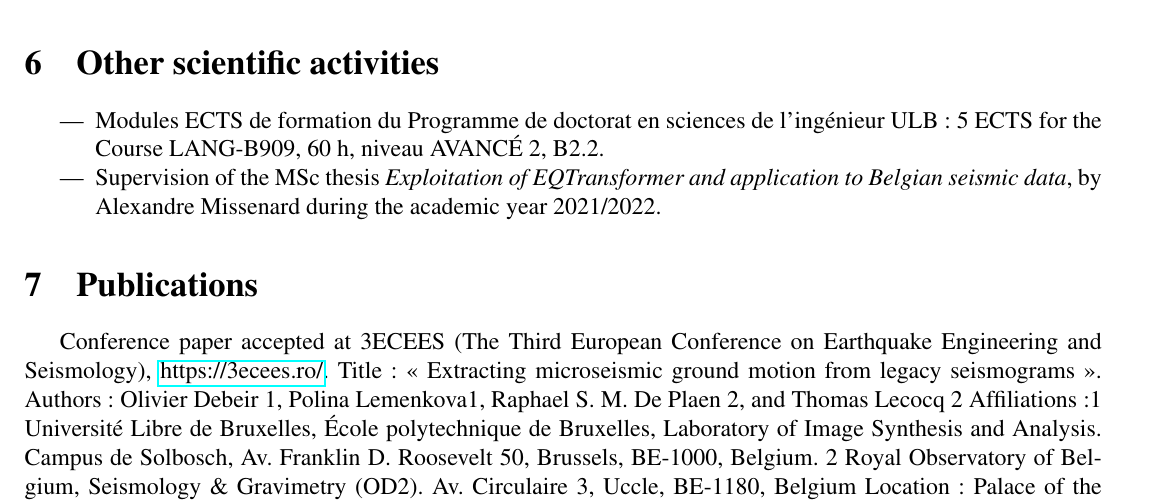
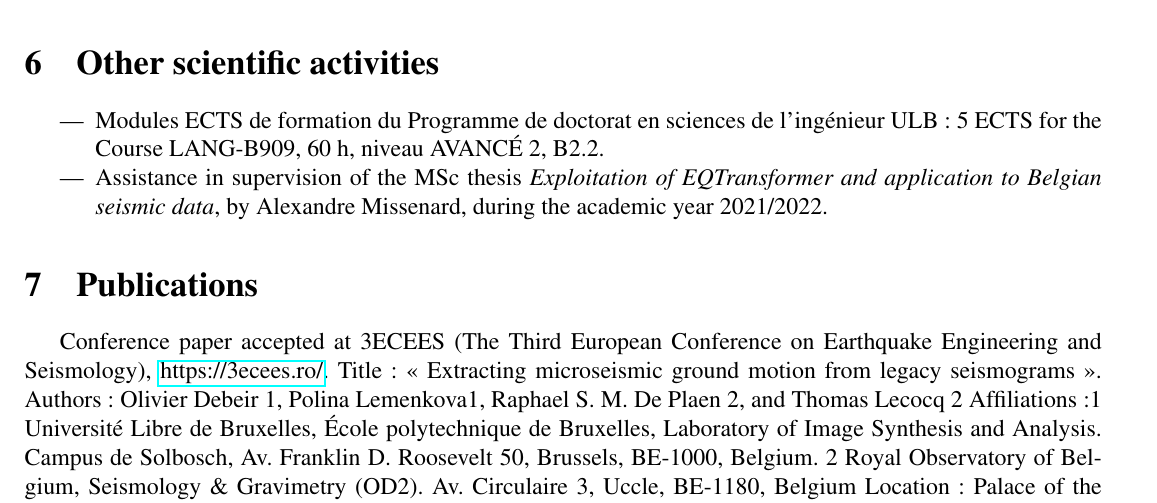
Before and after one commit to paulinelemenkova/Rapport-d-avancement, a LaTeX document (Rapport d’avancement.tex): part of page 19 of 20, cut so that both start at the same text. Compiled offline with pdfLaTeX.

Commit message:
Add files via upload

```diff
--- a/Rapport d’avancement.tex
+++ b/Rapport d’avancement.tex
@@ -569,7 +569,7 @@ High vectorising precision is achieved due to the theoretical approach of algori
 \section{Other scientific activities}
 \begin{itemize}
 	\item Modules ECTS de formation du Programme de doctorat en sciences de l'ingénieur ULB: 5 ECTS for the Course LANG-B909, 60 h, niveau AVANC\'{E} 2, B2.2.
-	\item Supervision of the MSc thesis \emph{Exploitation of EQTransformer and application to Belgian seismic data}, by Alexandre Missenard during the academic year 2021/2022.
+	\item Assistance in supervision of the MSc thesis \emph{Exploitation of EQTransformer and application to Belgian seismic data}, by Alexandre Missenard, during the academic year 2021/2022.
 \end{itemize}
 
 \section{Publications}
```
